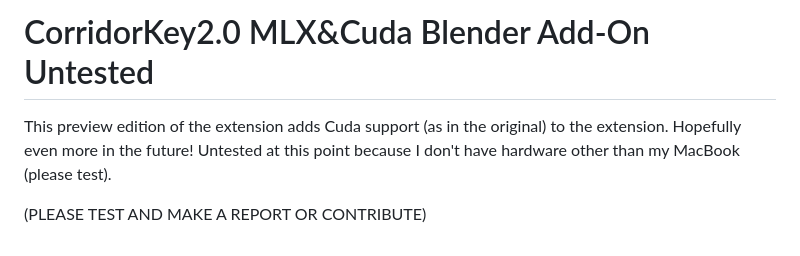
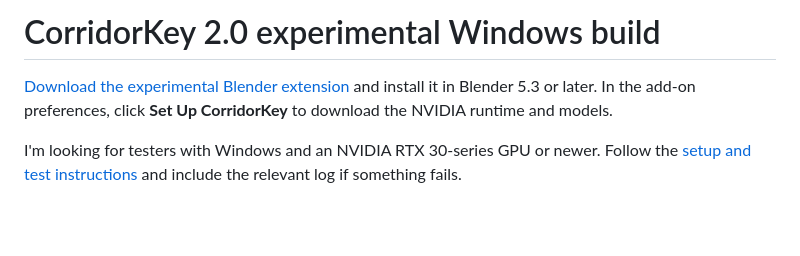
Before and after one commit to 31samu/CorridorKey2.0-MLX_Blender-Node, a Markdown page: experimental/README.md, the part around the change. GitHub-like rendering; blank space fills up the shorter version.

Commit message:
making it easier for someone to test experimental windows/cuda node

```diff
--- a/experimental/README.md
+++ b/experimental/README.md
@@ -1,7 +1,5 @@
-# CorridorKey2.0 MLX&Cuda Blender Add-On Untested
+# CorridorKey 2.0 experimental Windows build
 
-This preview edition of the extension adds Cuda support (as in the original) to the extension.
-Hopefully even more in the future!
-Untested at this point because I don't have hardware other than my MacBook (please test).
+[Download the experimental Blender extension](corridorkey_mlx_compositor-0.4.3-experimental.zip?raw=true) and install it in Blender 5.3 or later. In the add-on preferences, click **Set Up CorridorKey** to download the NVIDIA runtime and models.
 
-(PLEASE TEST AND MAKE A REPORT OR CONTRIBUTE)
+I'm looking for testers with Windows and an NVIDIA RTX 30-series GPU or newer. Follow the [setup and test instructions](Setup.md) and include the relevant log if something fails.
```
Also changed, not shown: README.md (+2 -1 lines), experimental/Setup.md (+9 -15 lines), images/corridorkey.png (added), 10 other files.
